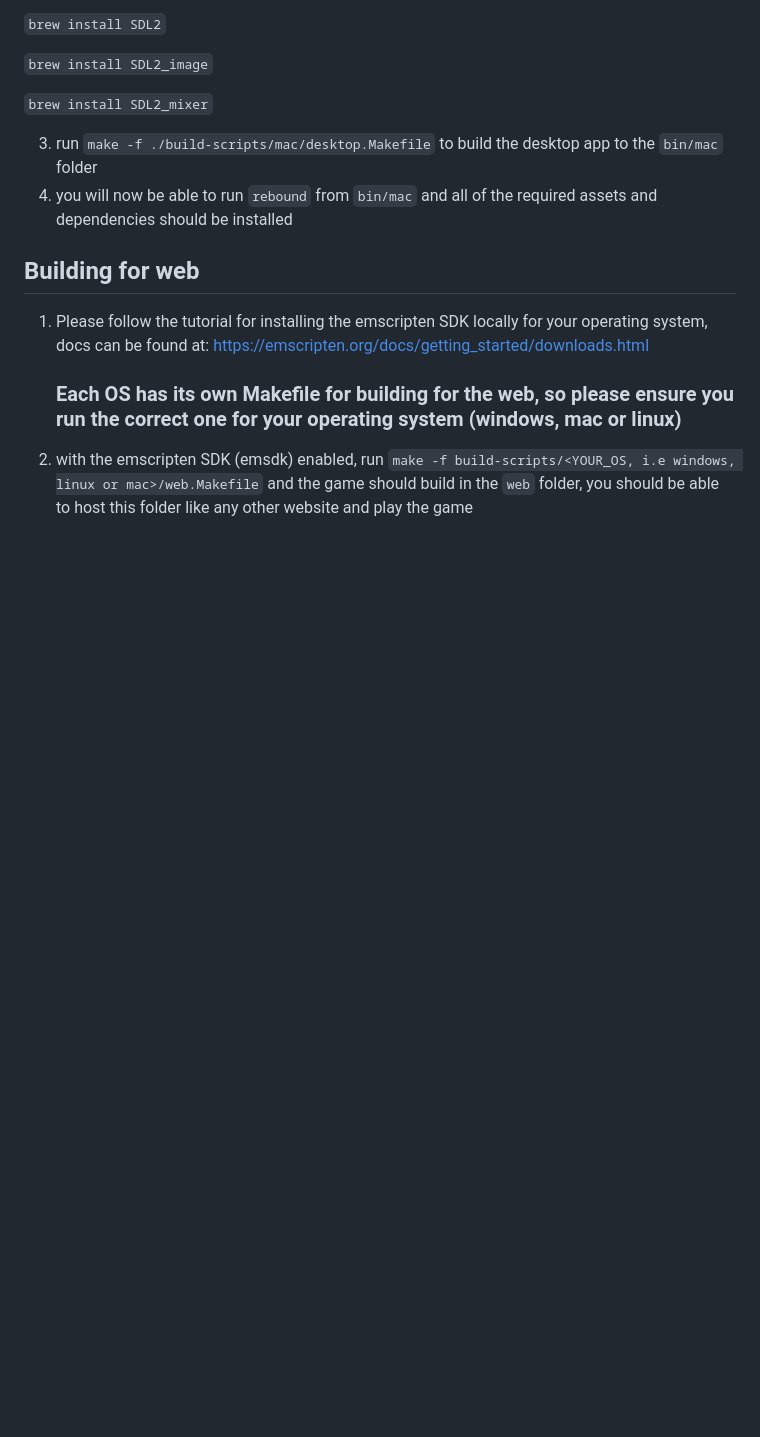
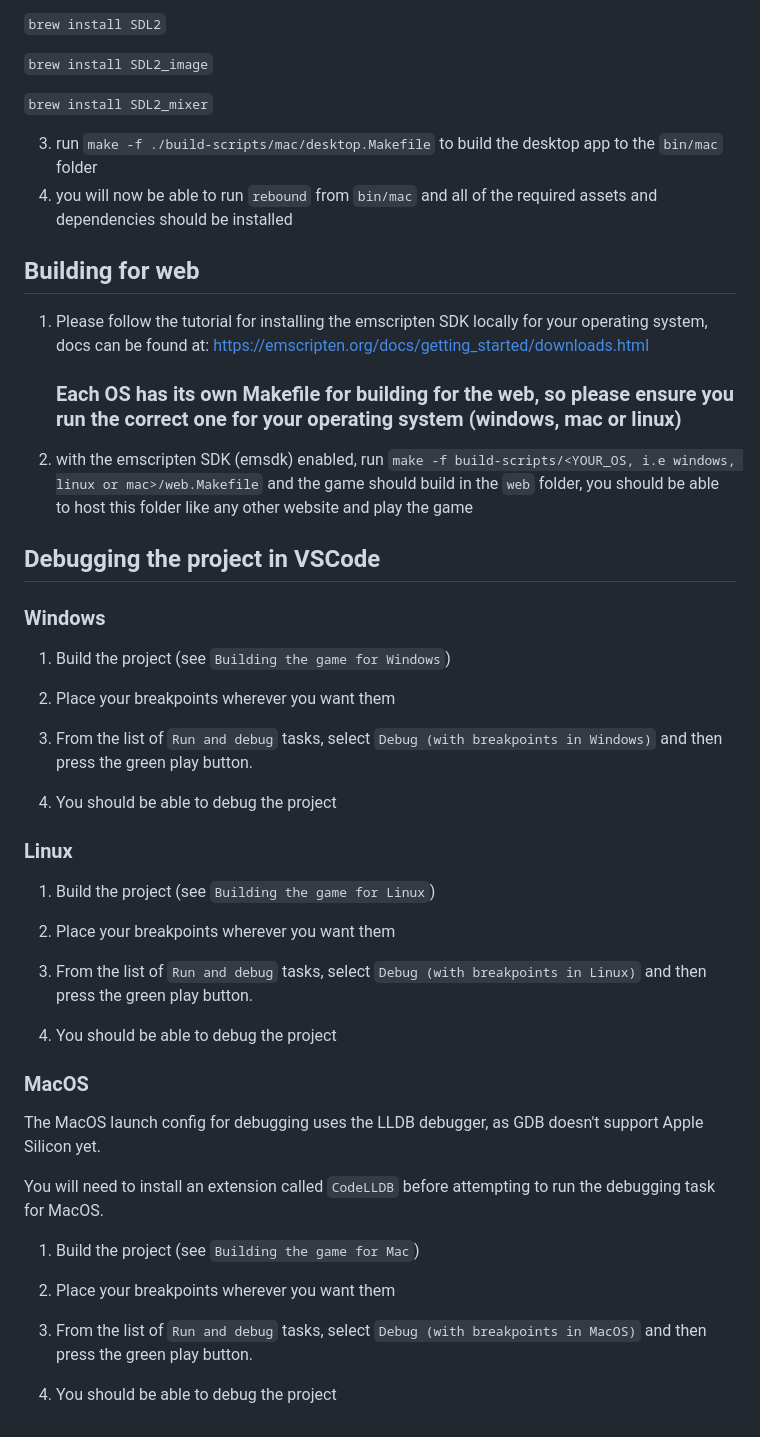
Before and after one commit to mikedsharp/rebound, a Markdown page: README.md, the part around the change. GitHub-like rendering; blank space fills up the shorter version.

Commit message:
chore: update README
- add instructions for debugging for each platform

```diff
--- a/README.md
+++ b/README.md
@@ -74,3 +74,40 @@ _if you do not already have homebrew installed, follow the instructions to insta
    ### **Each OS has its own Makefile for building for the web, so please ensure you run the correct one for your operating system (windows, mac or linux)**
 
 2. with the emscripten SDK (emsdk) enabled, run `make -f build-scripts/<YOUR_OS, i.e windows, linux or mac>/web.Makefile` and the game should build in the `web` folder, you should be able to host this folder like any other website and play the game
+
+
+## Debugging the project in VSCode
+
+### Windows
+
+1. Build the project (see `Building the game for Windows`)
+
+2. Place your breakpoints wherever you want them
+
+3. From the list of `Run and debug` tasks, select `Debug (with breakpoints in Windows)` and then press the green play button.
+
+4. You should be able to debug the project
+
+
+### Linux
+1. Build the project (see `Building the game for Linux`)
+
+2. Place your breakpoints wherever you want them
+
+3. From the list of `Run and debug` tasks, select `Debug (with breakpoints in Linux)` and then press the green play button.
+
+4. You should be able to debug the project
+
+
+### MacOS
+The MacOS launch config for debugging uses the LLDB debugger, as GDB doesn't support Apple Silicon yet.
+
+You will need to install an extension called `CodeLLDB` before attempting to run the debugging task for MacOS.
+
+1. Build the project (see `Building the game for Mac`)
+
+2. Place your breakpoints wherever you want them
+
+3. From the list of `Run and debug` tasks, select `Debug (with breakpoints in MacOS)` and then press the green play button.
+
+4. You should be able to debug the project
```
